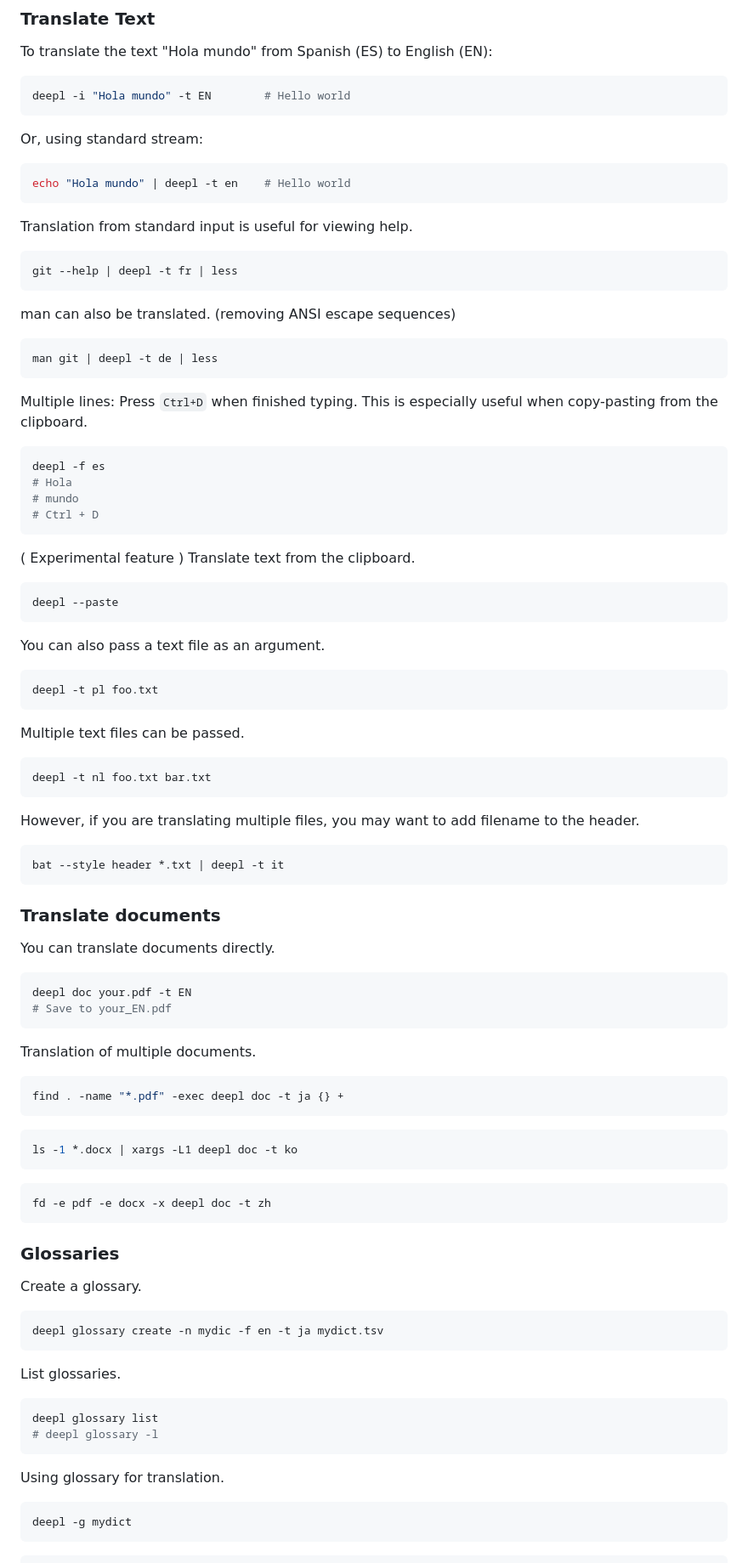
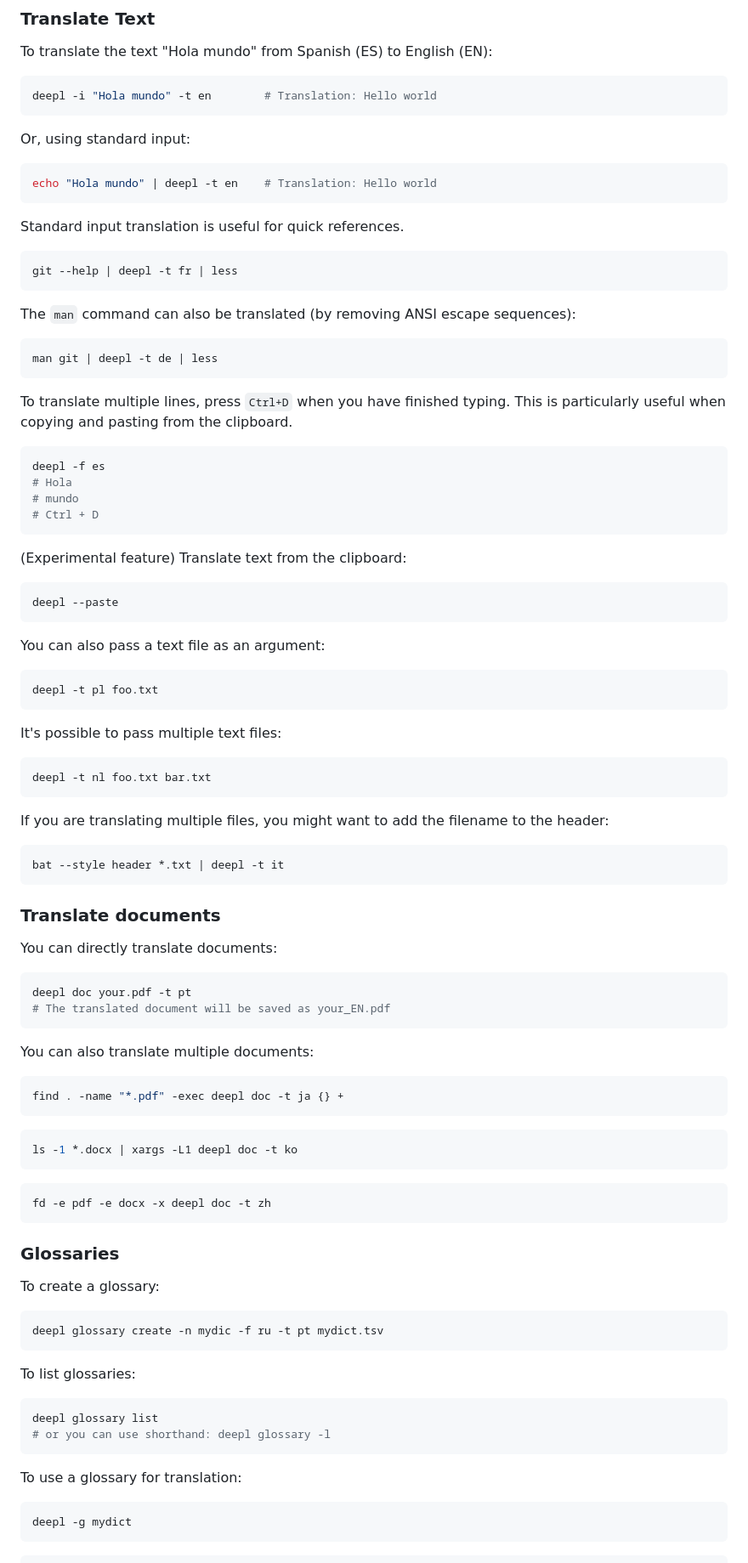
Before and after one commit to kojix2/deepl-cli, a Markdown page: README.md, the part around the change printed below. Shown: that part at 85% size. Rendered like a GitHub page.

Commit message:
ChatGPT auto correct README.md

````diff
--- a/README.md
+++ b/README.md
@@ -113,30 +113,28 @@ Below are examples for translating text, translating documents, and working with
 To translate the text "Hola mundo" from Spanish (ES) to English (EN):
 
 ```sh
-deepl -i "Hola mundo" -t EN        # Hello world
+deepl -i "Hola mundo" -t en        # Translation: Hello world
 ```
 
-Or, using standard stream:
+Or, using standard input:
 
 ```sh
-echo "Hola mundo" | deepl -t en    # Hello world
+echo "Hola mundo" | deepl -t en    # Translation: Hello world
 ```
 
-Translation from standard input is useful for viewing help.
+Standard input translation is useful for quick references.
 
 ```sh
 git --help | deepl -t fr | less
 ```
 
-man can also be translated. (removing ANSI escape sequences)
+The `man` command can also be translated (by removing ANSI escape sequences):
 
 ```sh
 man git | deepl -t de | less
 ```
 
-Multiple lines:
-Press `Ctrl+D` when finished typing.
-This is especially useful when copy-pasting from the clipboard.
+To translate multiple lines, press `Ctrl+D` when you have finished typing. This is particularly useful when copying and pasting from the clipboard.
 
 ```sh
 deepl -f es
@@ -145,40 +143,40 @@ deepl -f es
 # Ctrl + D
 ```
 
-( Experimental feature ) Translate text from the clipboard.
+(Experimental feature) Translate text from the clipboard:
 
-```
+```sh
 deepl --paste
 ```
 
-You can also pass a text file as an argument.
+You can also pass a text file as an argument:
 
-```
+```sh
 deepl -t pl foo.txt
 ```
 
-Multiple text files can be passed.
+It's possible to pass multiple text files:
 
-```
+```sh
 deepl -t nl foo.txt bar.txt
 ```
 
-However, if you are translating multiple files, you may want to add filename to the header.
+If you are translating multiple files, you might want to add the filename to the header:
 
-```
+```sh
 bat --style header *.txt | deepl -t it
 ```
 
 ### Translate documents
 
-You can translate documents directly.
+You can directly translate documents:
 
 ```sh
-deepl doc your.pdf -t EN
-# Save to your_EN.pdf
+deepl doc your.pdf -t pt
+# The translated document will be saved as your_EN.pdf
 ```
 
-Translation of multiple documents.
+You can also translate multiple documents:
 
 ```sh
 find . -name "*.pdf" -exec deepl doc -t ja {} +
@@ -194,20 +192,20 @@ fd -e pdf -e docx -x deepl doc -t zh
 
 ### Glossaries
 
-Create a glossary.
+To create a glossary:
 
 ```sh
-deepl glossary create -n mydic -f en -t ja mydict.tsv
+deepl glossary create -n mydic -f ru -t pt mydict.tsv
 ```
 
-List glossaries.
+To list glossaries:
 
 ```sh
 deepl glossary list
-# deepl glossary -l
+# or you can use shorthand: deepl glossary -l
 ```
 
-Using glossary for translation.
+To use a glossary for translation:
 
 ```sh
 deepl -g mydict
````
Also changed, not shown: other parts of README.md (+5 -5 lines).
